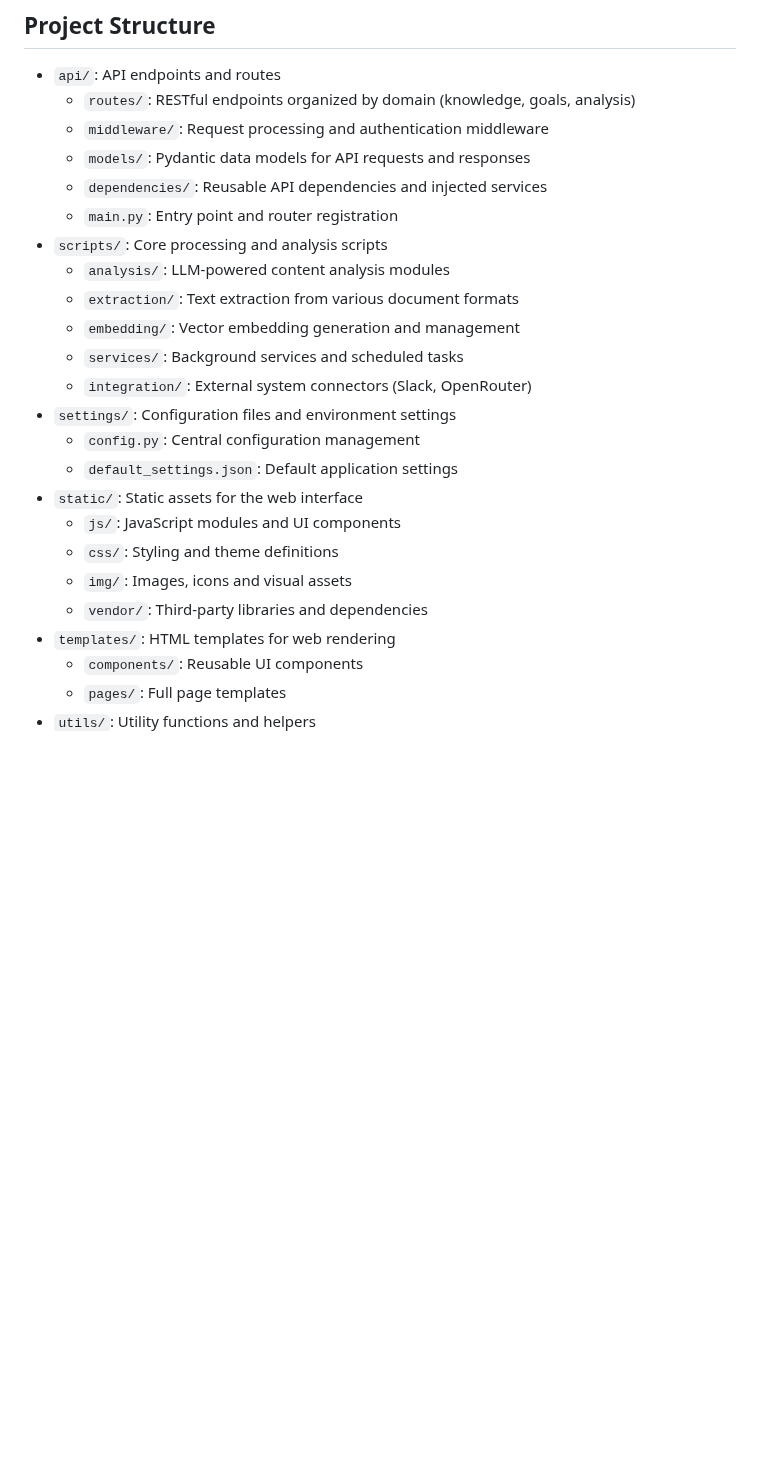
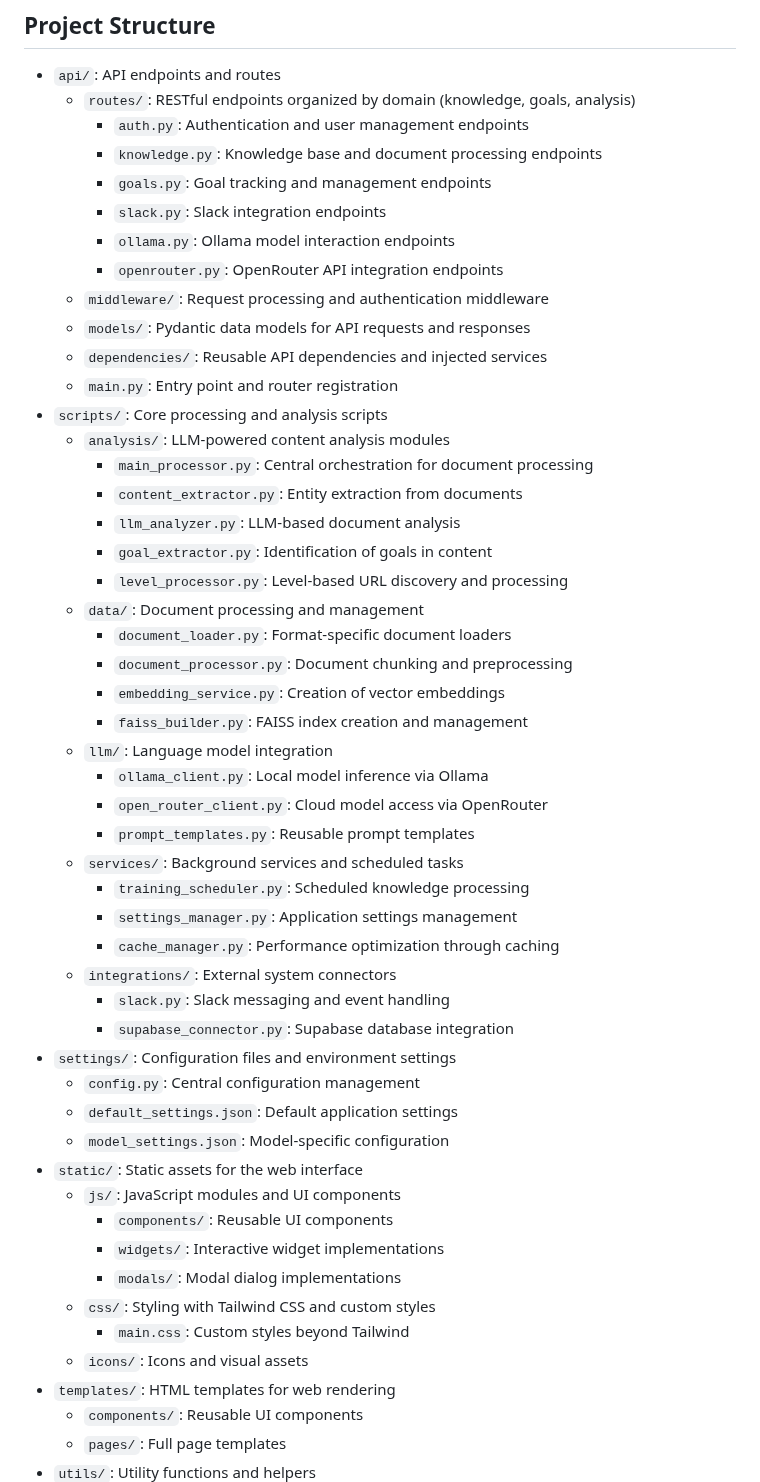
Before and after one commit to BLOB-browser/OATFLAKE, a Markdown page: README.md, the part around one of its changes. Rendered like a GitHub page; blank space fills up the shorter version.

```diff
--- a/README.md
+++ b/README.md
@@ -124,24 +156,51 @@ OPENROUTER_API_KEY=your-openrouter-api-key
 ## Project Structure
 - `api/`: API endpoints and routes
   - `routes/`: RESTful endpoints organized by domain (knowledge, goals, analysis)
+    - `auth.py`: Authentication and user management endpoints
+    - `knowledge.py`: Knowledge base and document processing endpoints
+    - `goals.py`: Goal tracking and management endpoints
+    - `slack.py`: Slack integration endpoints
+    - `ollama.py`: Ollama model interaction endpoints
+    - `openrouter.py`: OpenRouter API integration endpoints
   - `middleware/`: Request processing and authentication middleware
   - `models/`: Pydantic data models for API requests and responses
   - `dependencies/`: Reusable API dependencies and injected services
   - `main.py`: Entry point and router registration
 - `scripts/`: Core processing and analysis scripts
   - `analysis/`: LLM-powered content analysis modules
-  - `extraction/`: Text extraction from various document formats
-  - `embedding/`: Vector embedding generation and management
+    - `main_processor.py`: Central orchestration for document processing
+    - `content_extractor.py`: Entity extraction from documents
+    - `llm_analyzer.py`: LLM-based document analysis
+    - `goal_extractor.py`: Identification of goals in content
+    - `level_processor.py`: Level-based URL discovery and processing
+  - `data/`: Document processing and management
+    - `document_loader.py`: Format-specific document loaders
+    - `document_processor.py`: Document chunking and preprocessing
+    - `embedding_service.py`: Creation of vector embeddings
+    - `faiss_builder.py`: FAISS index creation and management
+  - `llm/`: Language model integration
+    - `ollama_client.py`: Local model inference via Ollama
+    - `open_router_client.py`: Cloud model access via OpenRouter
+    - `prompt_templates.py`: Reusable prompt templates
   - `services/`: Background services and scheduled tasks
-  - `integration/`: External system connectors (Slack, OpenRouter)
+    - `training_scheduler.py`: Scheduled knowledge processing
+    - `settings_manager.py`: Application settings management
+    - `cache_manager.py`: Performance optimization through caching
+  - `integrations/`: External system connectors
+    - `slack.py`: Slack messaging and event handling
+    - `supabase_connector.py`: Supabase database integration
 - `settings/`: Configuration files and environment settings
   - `config.py`: Central configuration management
   - `default_settings.json`: Default application settings
+  - `model_settings.json`: Model-specific configuration
 - `static/`: Static assets for the web interface
   - `js/`: JavaScript modules and UI components
-  - `css/`: Styling and theme definitions
-  - `img/`: Images, icons and visual assets
-  - `vendor/`: Third-party libraries and dependencies
+    - `components/`: Reusable UI components
+    - `widgets/`: Interactive widget implementations
+    - `modals/`: Modal dialog implementations
+  - `css/`: Styling with Tailwind CSS and custom styles
+    - `main.css`: Custom styles beyond Tailwind
+  - `icons/`: Icons and visual assets
 - `templates/`: HTML templates for web rendering
   - `components/`: Reusable UI components
   - `pages/`: Full page templates
```
Also changed, not shown: other parts of README.md (+48 -16 lines).
